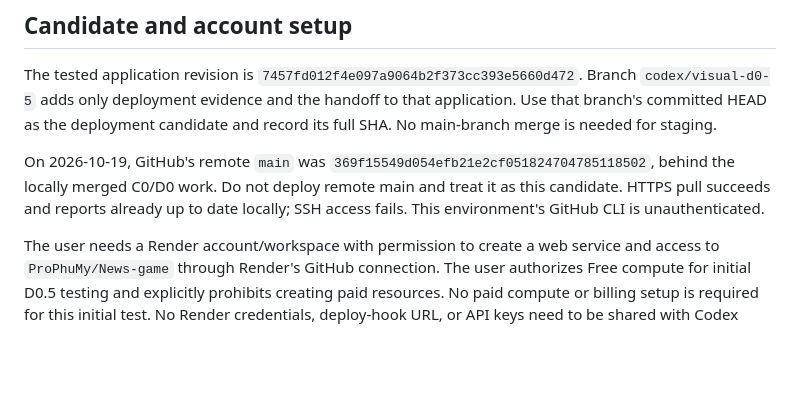
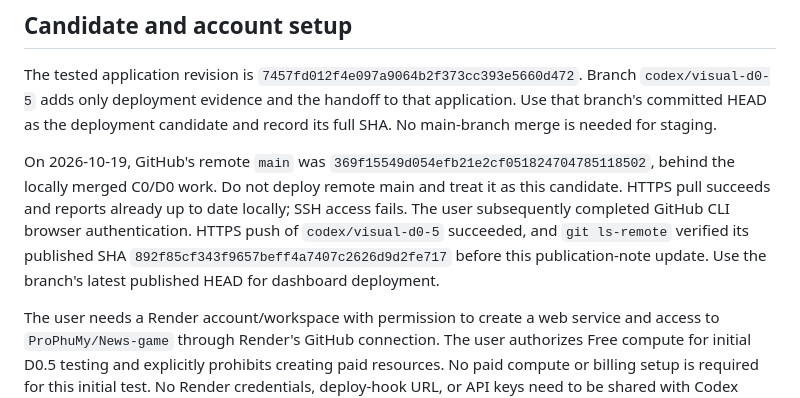
Before and after one commit to ProPhuMy/News-game, a Markdown page: deployment/D0.5-staging.md, the part around the change. Drawn GitHub-style; blank space fills up the shorter version.

Commit message:
deploy: record verified staging branch publication

```diff
--- a/deployment/D0.5-staging.md
+++ b/deployment/D0.5-staging.md
@@ -6,7 +6,7 @@ Status: local production checks pass; staging has not been created or deployed.
 
 The tested application revision is `7457fd012f4e097a9064b2f373cc393e5660d472`. Branch `codex/visual-d0-5` adds only deployment evidence and the handoff to that application. Use that branch's committed HEAD as the deployment candidate and record its full SHA. No main-branch merge is needed for staging.
 
-On 2026-10-19, GitHub's remote `main` was `369f15549d054efb21e2cf051824704785118502`, behind the locally merged C0/D0 work. Do not deploy remote main and treat it as this candidate. HTTPS pull succeeds and reports already up to date locally; SSH access fails. This environment's GitHub CLI is unauthenticated.
+On 2026-10-19, GitHub's remote `main` was `369f15549d054efb21e2cf051824704785118502`, behind the locally merged C0/D0 work. Do not deploy remote main and treat it as this candidate. HTTPS pull succeeds and reports already up to date locally; SSH access fails. The user subsequently completed GitHub CLI browser authentication. HTTPS push of `codex/visual-d0-5` succeeded, and `git ls-remote` verified its published SHA `892f85cf343f9657beff4a7407c2626d9d2fe717` before this publication-note update. Use the branch's latest published HEAD for dashboard deployment.
 
 The user needs a Render account/workspace with permission to create a web service and access to `ProPhuMy/News-game` through Render's GitHub connection. The user authorizes Free compute for initial D0.5 testing and explicitly prohibits creating paid resources. No paid compute or billing setup is required for this initial test. No Render credentials, deploy-hook URL, or API keys need to be shared with Codex when the user creates/deploys through the dashboard. D0.5 uses AI disabled and needs no AI secrets.
 
```
Also changed, not shown: 1 other file.
